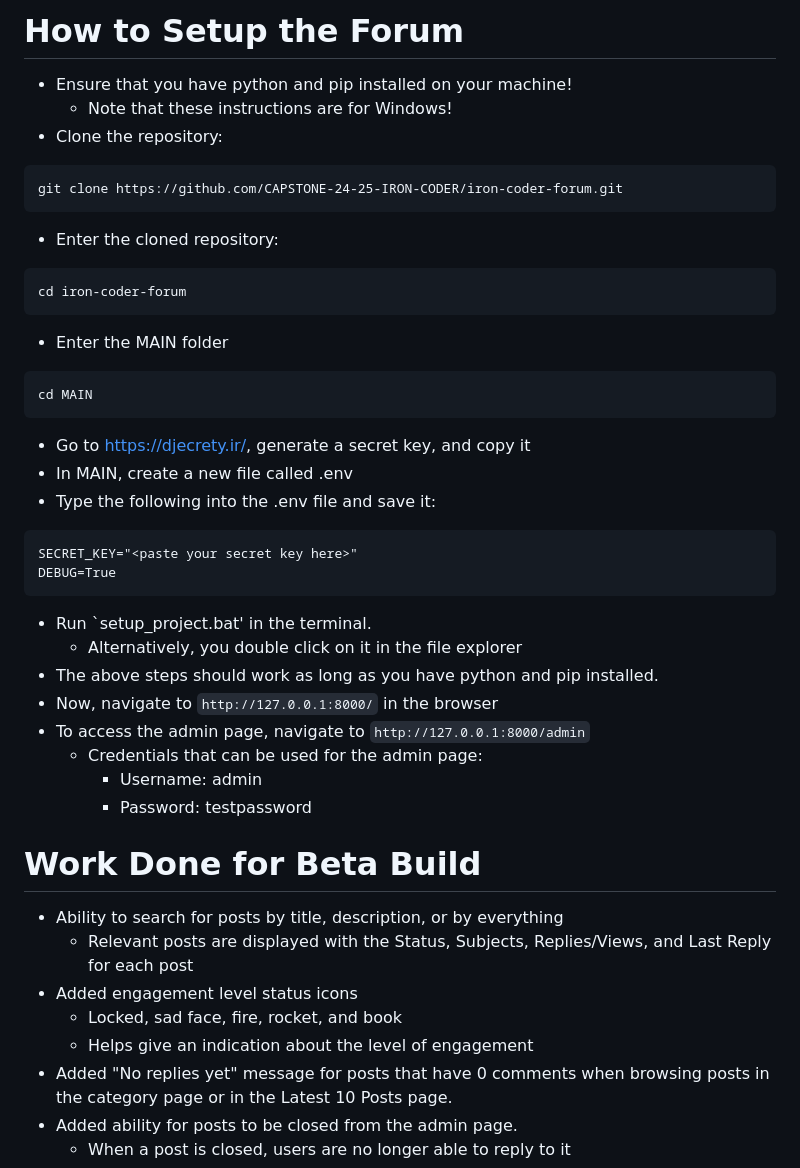
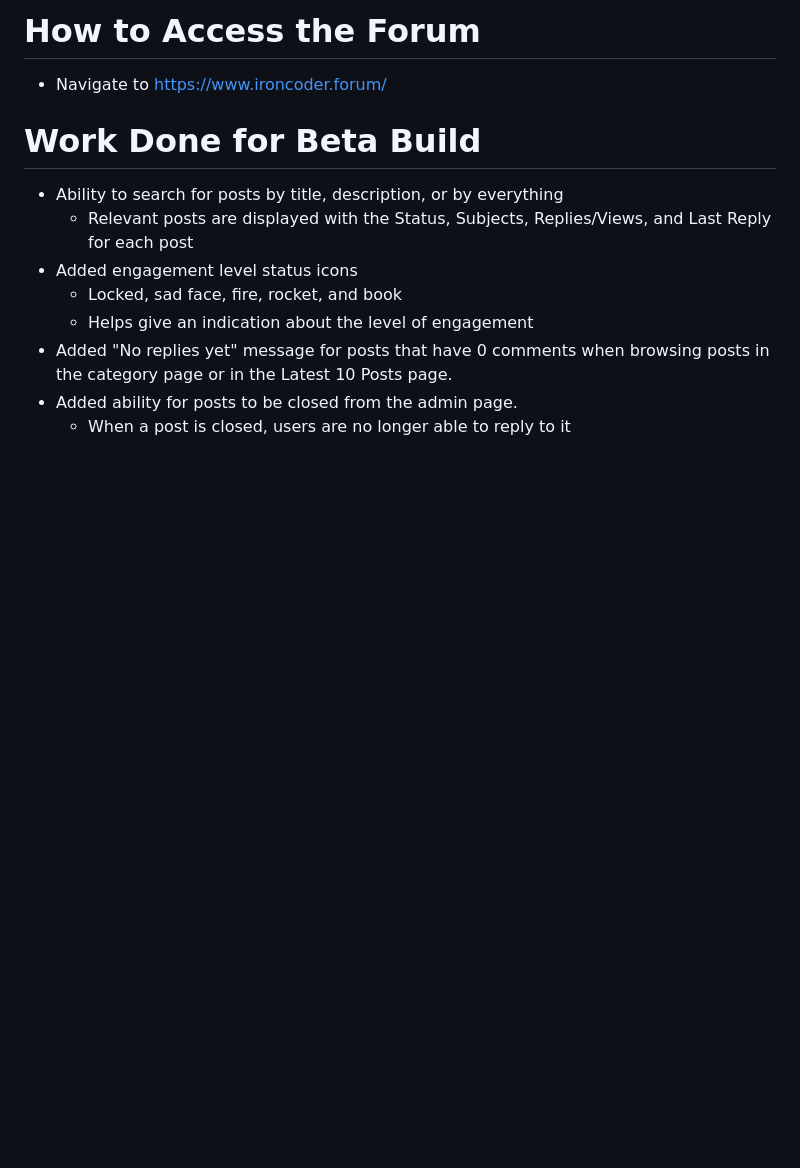
Before and after one commit to CAPSTONE-24-25-IRON-CODER/iron-coder-forum, a Markdown page: README.md, the part around the change. Drawn GitHub-style; blank space fills up the shorter version.

````diff
--- a/README.md
+++ b/README.md
@@ -1,34 +1,6 @@
 
-# How to Setup the Forum
-* Ensure that you have python and pip installed on your machine!
-    * Note that these instructions are for Windows!
-* Clone the repository:
-```
-git clone https://github.com/CAPSTONE-24-25-IRON-CODER/iron-coder-forum.git
-```
-* Enter the cloned repository:
-```
-cd iron-coder-forum
-```
-* Enter the MAIN folder
-```
-cd MAIN
-```
-* Go to https://djecrety.ir/, generate a secret key, and copy it
-* In MAIN, create a new file called .env
-* Type the following into the .env file and save it:
-```
-SECRET_KEY="<paste your secret key here>"
-DEBUG=True
-```
-* Run `setup_project.bat' in the terminal.
-    * Alternatively, you double click on it in the file explorer
-* The above steps should work as long as you have python and pip installed.
-* Now, navigate to `http://127.0.0.1:8000/` in the browser
-* To access the admin page, navigate to `http://127.0.0.1:8000/admin`
-    * Credentials that can be used for the admin page:
-        *  Username: admin
-        *  Password: testpassword
+# How to Access the Forum
+* Navigate to https://www.ironcoder.forum/
 
 # Work Done for Beta Build
 * Ability to search for posts by title, description, or by everything
````
